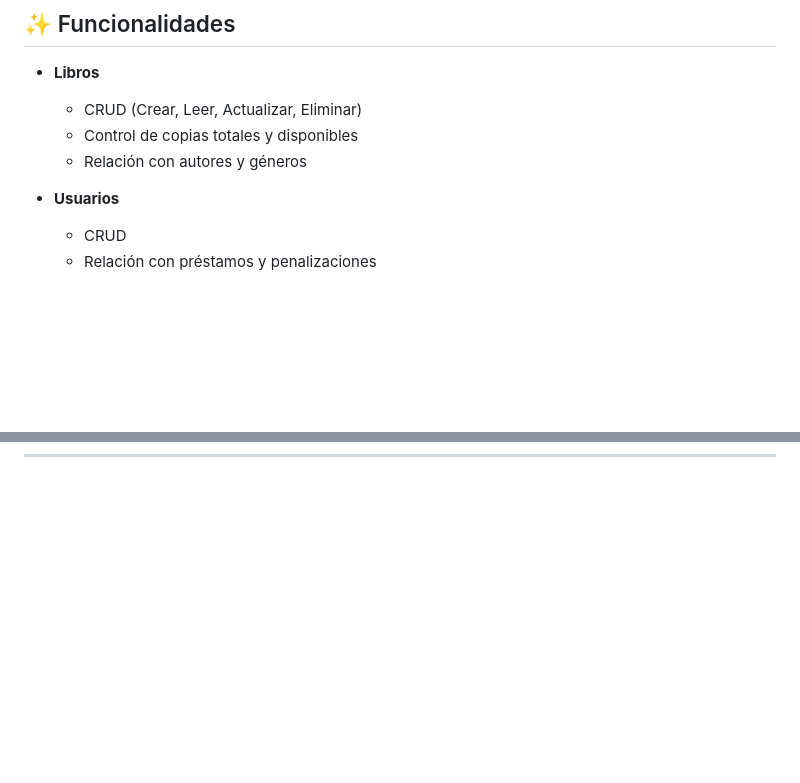
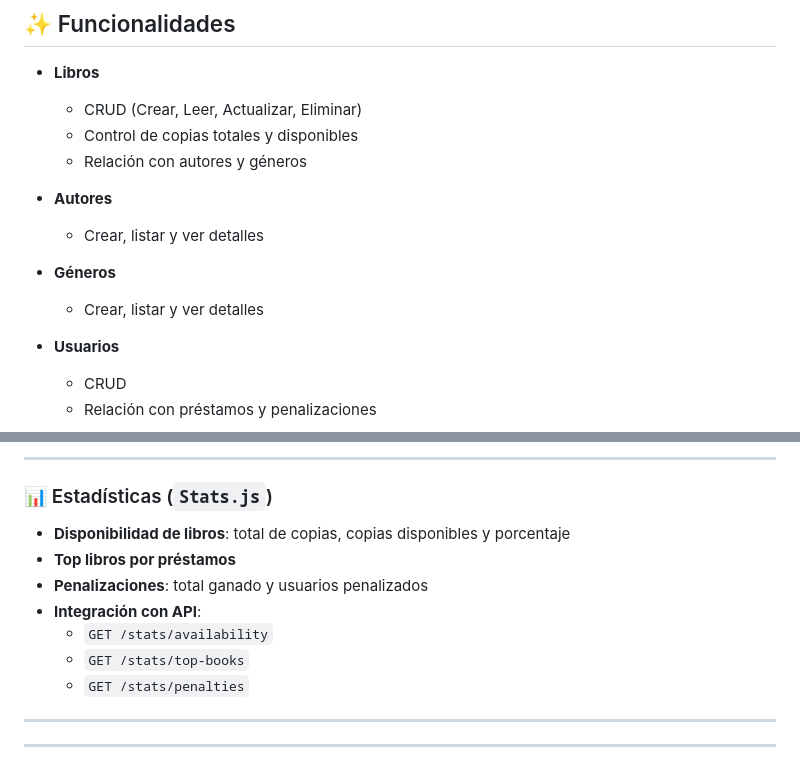
Before and after one commit to fajardojuan402-pixel/Library-Sistem, a Markdown page: README.md, 2 parts joined by grey strips. Drawn GitHub-style; blank space fills up the shorter version.

```diff
--- a/README.md
+++ b/README.md
@@ -22,6 +22,12 @@ Backend **RESTful** desarrollado en **Laravel**, para gestionar un sistema de bi
   - CRUD (Crear, Leer, Actualizar, Eliminar)
   - Control de copias totales y disponibles
   - Relación con autores y géneros
+
+- **Autores**
+  - Crear, listar y ver detalles
+
+- **Géneros**
+  - Crear, listar y ver detalles
 
 - **Usuarios**
   - CRUD
@@ -167,0 +247,14 @@ Estas permiten generar datos de prueba para tests y seeders.
+---
+
+### 📊 Estadísticas (`Stats.js`)
+
+- **Disponibilidad de libros**: total de copias, copias disponibles y porcentaje
+- **Top libros por préstamos**
+- **Penalizaciones**: total ganado y usuarios penalizados
+- **Integración con API**:
+  - `GET /stats/availability`
+  - `GET /stats/top-books`
+  - `GET /stats/penalties`
+
+---
+---
```
Also changed, not shown: other parts of README.md (+73 -0 lines).
